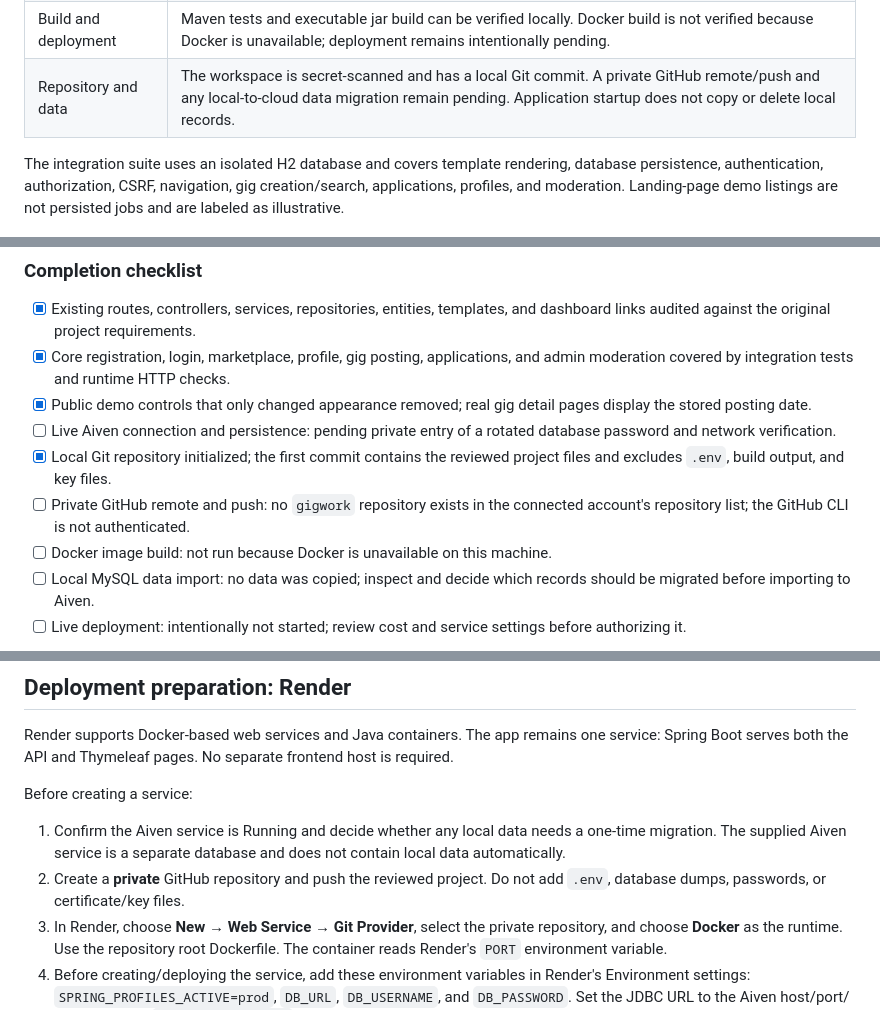
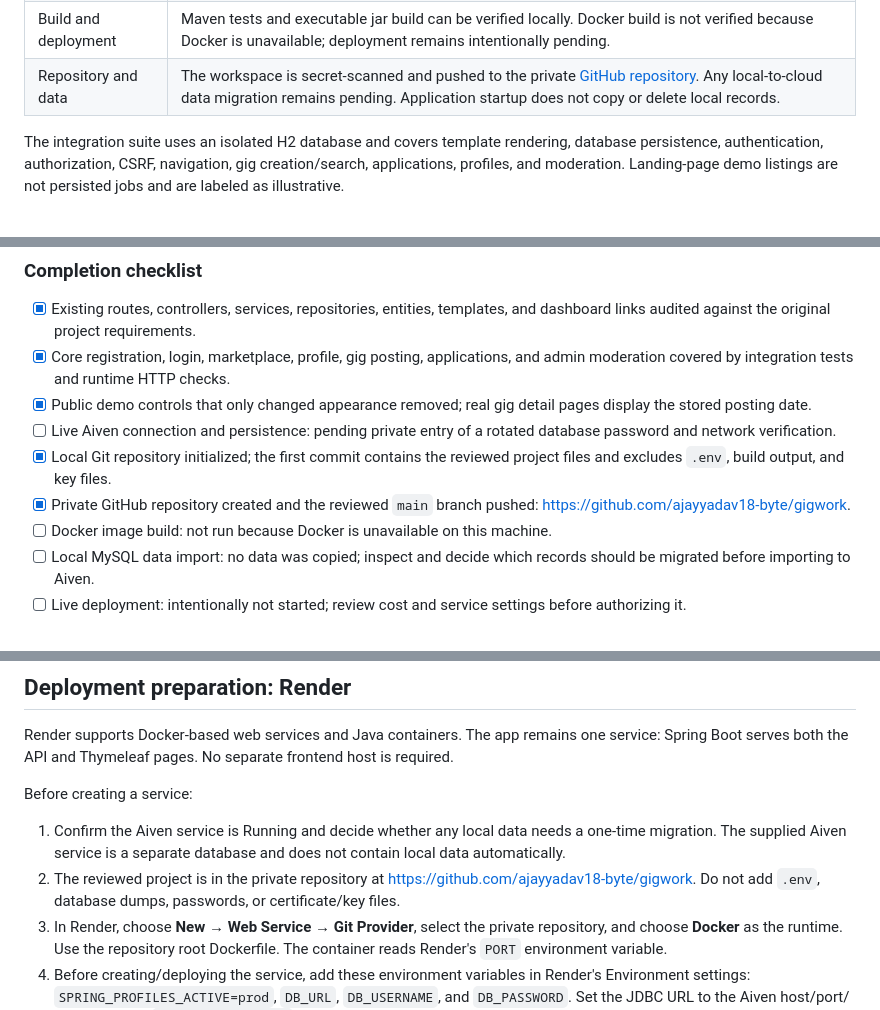
Before and after one commit to ajayyadav18-byte/gigwork, a Markdown page: README.md, 3 parts joined by grey strips. Rendered like a GitHub page.

Commit message:
Update repository setup checklist

```diff
--- a/README.md
+++ b/README.md
@@ -100,7 +100,7 @@ those sample listings are not real database records.
 | Admin moderation | `ROLE_ADMIN`-only panel, summary counts, and reversible remove/reopen status changes without deleting listings are tested. |
 | Production database | Environment-only MySQL settings, TLS URL support, Flyway schema migration, and Hibernate validation are configured. Live Aiven connectivity and cloud persistence are still blocked pending private credential entry. |
 | Build and deployment | Maven tests and executable jar build can be verified locally. Docker build is not verified because Docker is unavailable; deployment remains intentionally pending. |
-| Repository and data | The workspace is secret-scanned and has a local Git commit. A private GitHub remote/push and any local-to-cloud data migration remain pending. Application startup does not copy or delete local records. |
+| Repository and data | The workspace is secret-scanned and pushed to the private [GitHub repository](https://github.com/ajayyadav18-byte/gigwork). Any local-to-cloud data migration remains pending. Application startup does not copy or delete local records. |
 
 The integration suite uses an isolated H2 database and covers template rendering,
 database persistence, authentication, authorization, CSRF, navigation, gig
@@ -119,8 +119,8 @@ listings are not persisted jobs and are labeled as illustrative.
   database password and network verification.
 - [x] Local Git repository initialized; the first commit contains the reviewed
   project files and excludes `.env`, build output, and key files.
-- [ ] Private GitHub remote and push: no `gigwork` repository exists in the
-  connected account's repository list; the GitHub CLI is not authenticated.
+- [x] Private GitHub repository created and the reviewed `main` branch pushed:
+  <https://github.com/ajayyadav18-byte/gigwork>.
 - [ ] Docker image build: not run because Docker is unavailable on this machine.
 - [ ] Local MySQL data import: no data was copied; inspect and decide which
   records should be migrated before importing to Aiven.
@@ -164,8 +164,9 @@ Before creating a service:
 1. Confirm the Aiven service is Running and decide whether any local data needs
    a one-time migration. The supplied Aiven service is a separate database and
    does not contain local data automatically.
-2. Create a **private** GitHub repository and push the reviewed project. Do not
-   add `.env`, database dumps, passwords, or certificate/key files.
+2. The reviewed project is in the private repository at
+   <https://github.com/ajayyadav18-byte/gigwork>. Do not add `.env`, database
+   dumps, passwords, or certificate/key files.
 3. In Render, choose **New → Web Service → Git Provider**, select the private
    repository, and choose **Docker** as the runtime. Use the repository root
    Dockerfile. The container reads Render's `PORT` environment variable.
```
